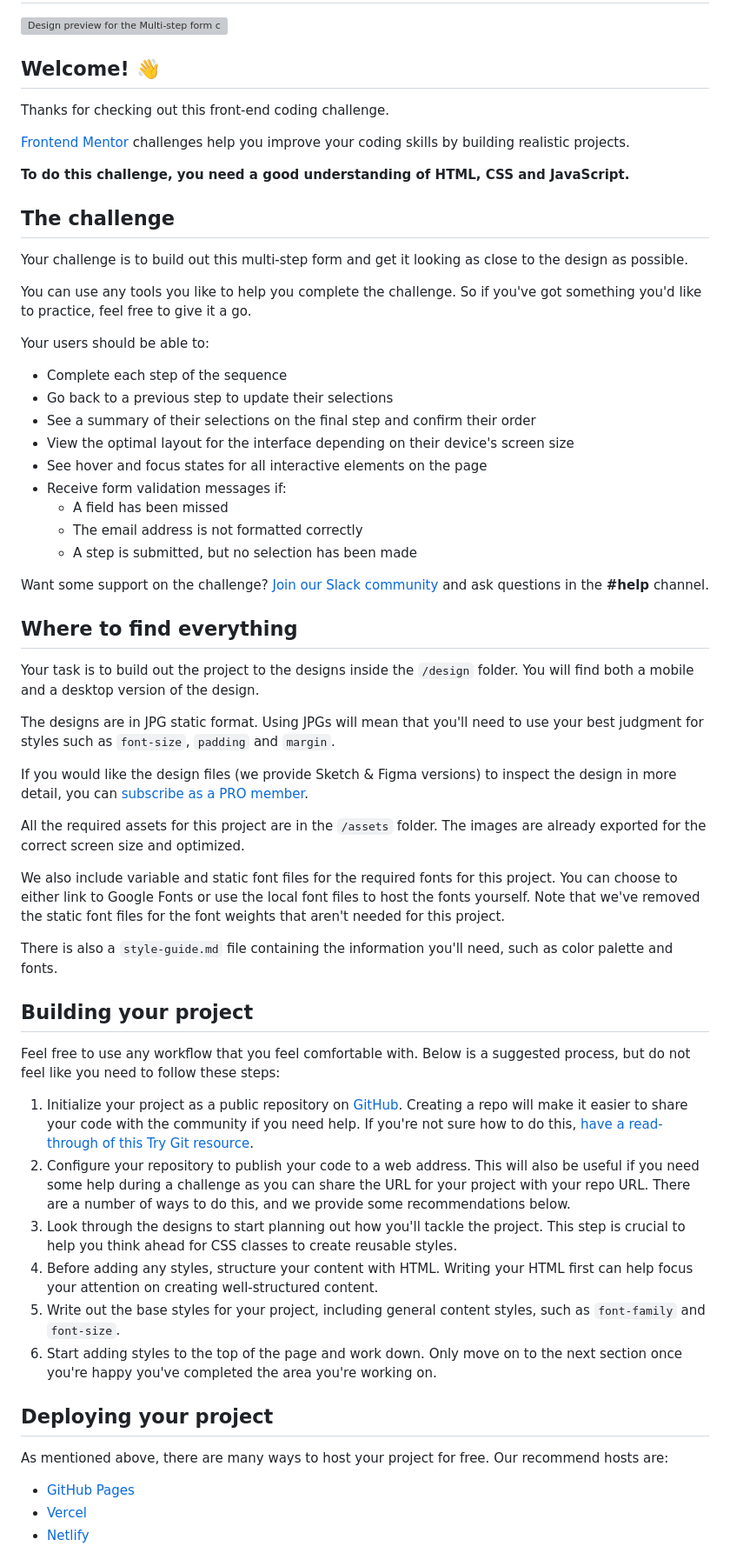
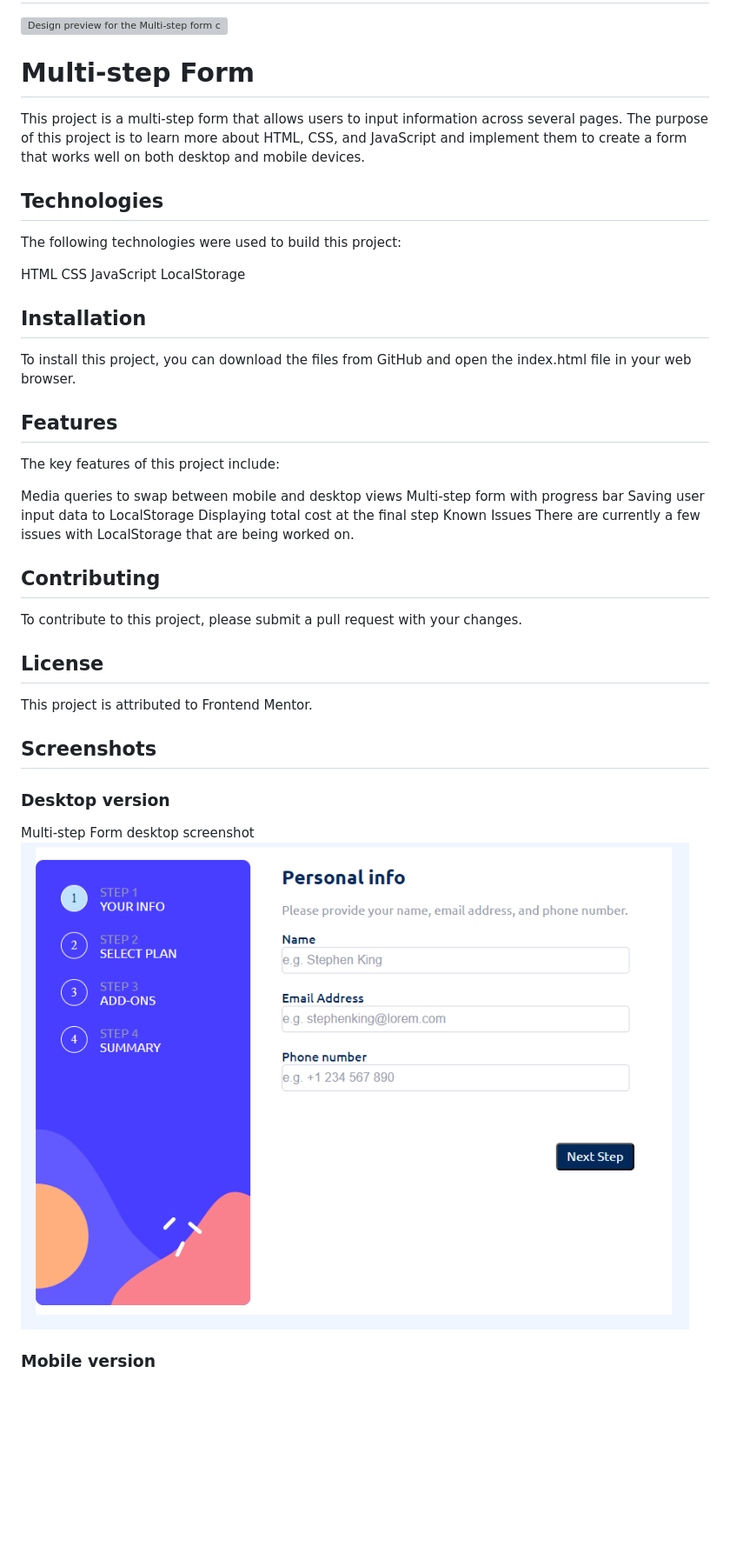
Before and after one commit to VIsanAlin/MultiStepForm, a Markdown page: README.md, the part around the change printed below. Shown: that part at 87% size. GitHub-like rendering; pictures changed too: design/desktopV1.png (added); blank space fills up the shorter version; grey boxes are pictures that could not be loaded.

Commit message:
new readme

```diff
--- a/README.md
+++ b/README.md
@@ -2,64 +2,48 @@
 
 ![Design preview for the Multi-step form coding challenge](./design/desktop-preview.jpg)
 
-## Welcome! 👋
+# Multi-step Form
 
-Thanks for checking out this front-end coding challenge.
+This project is a multi-step form that allows users to input information across several pages. The purpose of this project is to learn more about HTML, CSS, and JavaScript and implement them to create a form that works well on both desktop and mobile devices.
 
-[Frontend Mentor](https://www.frontendmentor.io) challenges help you improve your coding skills by building realistic projects.
+## Technologies
 
-**To do this challenge, you need a good understanding of HTML, CSS and JavaScript.**
+The following technologies were used to build this project:
 
-## The challenge
+HTML
+CSS
+JavaScript
+LocalStorage
 
-Your challenge is to build out this multi-step form and get it looking as close to the design as possible.
+## Installation
 
-You can use any tools you like to help you complete the challenge. So if you've got something you'd like to practice, feel free to give it a go.
+To install this project, you can download the files from GitHub and open the index.html file in your web browser.
 
-Your users should be able to:
+## Features
 
-- Complete each step of the sequence
-- Go back to a previous step to update their selections
-- See a summary of their selections on the final step and confirm their order
-- View the optimal layout for the interface depending on their device's screen size
-- See hover and focus states for all interactive elements on the page
-- Receive form validation messages if:
-  - A field has been missed
-  - The email address is not formatted correctly
-  - A step is submitted, but no selection has been made
+The key features of this project include:
 
-Want some support on the challenge? [Join our Slack community](https://www.frontendmentor.io/slack) and ask questions in the **#help** channel.
+Media queries to swap between mobile and desktop views
+Multi-step form with progress bar
+Saving user input data to LocalStorage
+Displaying total cost at the final step
+Known Issues
+There are currently a few issues with LocalStorage that are being worked on.
 
-## Where to find everything
+## Contributing
 
-Your task is to build out the project to the designs inside the `/design` folder. You will find both a mobile and a desktop version of the design.
+To contribute to this project, please submit a pull request with your changes.
 
-The designs are in JPG static format. Using JPGs will mean that you'll need to use your best judgment for styles such as `font-size`, `padding` and `margin`.
+## License
 
-If you would like the design files (we provide Sketch & Figma versions) to inspect the design in more detail, you can [subscribe as a PRO member](https://www.frontendmentor.io/pro).
+This project is attributed to Frontend Mentor.
 
-All the required assets for this project are in the `/assets` folder. The images are already exported for the correct screen size and optimized.
+## Screenshots
 
-We also include variable and static font files for the required fonts for this project. You can choose to either link to Google Fonts or use the local font files to host the fonts yourself. Note that we've removed the static font files for the font weights that aren't needed for this project.
+### Desktop version
 
-There is also a `style-guide.md` file containing the information you'll need, such as color palette and fonts.
+Multi-step Form desktop screenshot
+![Design preview for the Multi-step form coding challenge](./design/desktopV1.png)
 
-## Building your project
+### Mobile version
 
-Feel free to use any workflow that you feel comfortable with. Below is a suggested process, but do not feel like you need to follow these steps:
-
-1. Initialize your project as a public repository on [GitHub](https://github.com/). Creating a repo will make it easier to share your code with the community if you need help. If you're not sure how to do this, [have a read-through of this Try Git resource](https://try.github.io/).
-2. Configure your repository to publish your code to a web address. This will also be useful if you need some help during a challenge as you can share the URL for your project with your repo URL. There are a number of ways to do this, and we provide some recommendations below.
-3. Look through the designs to start planning out how you'll tackle the project. This step is crucial to help you think ahead for CSS classes to create reusable styles.
-4. Before adding any styles, structure your content with HTML. Writing your HTML first can help focus your attention on creating well-structured content.
-5. Write out the base styles for your project, including general content styles, such as `font-family` and `font-size`.
-6. Start adding styles to the top of the page and work down. Only move on to the next section once you're happy you've completed the area you're working on.
-
-## Deploying your project
-
-As mentioned above, there are many ways to host your project for free. Our recommend hosts are:
-
-- [GitHub Pages](https://pages.github.com/)
-- [Vercel](https://vercel.com/)
-- [Netlify](https://www.netlify.com/)
-
```
Also changed, not shown: other parts of README.md (+2 -36 lines), design/mobileV1.png (added).
